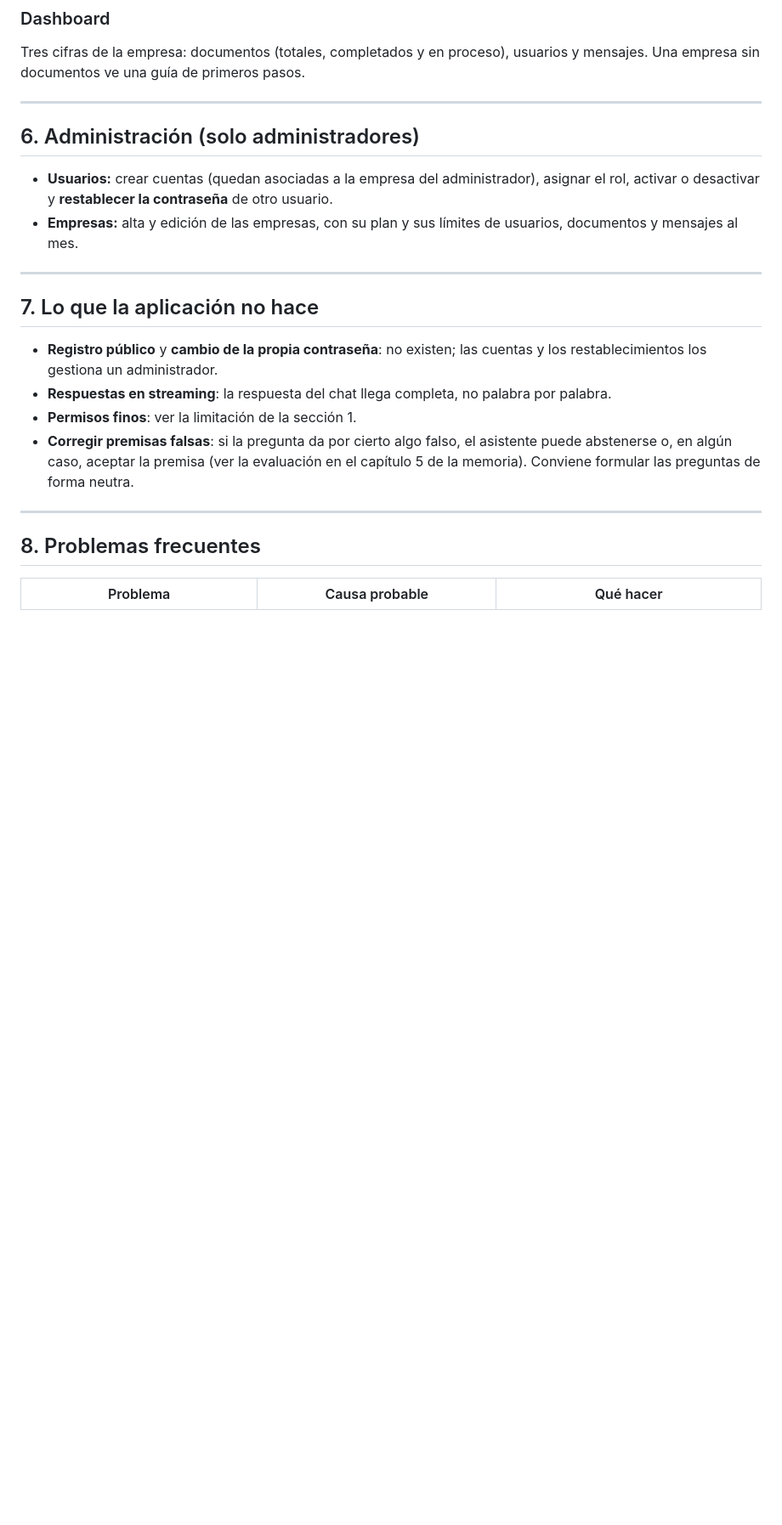
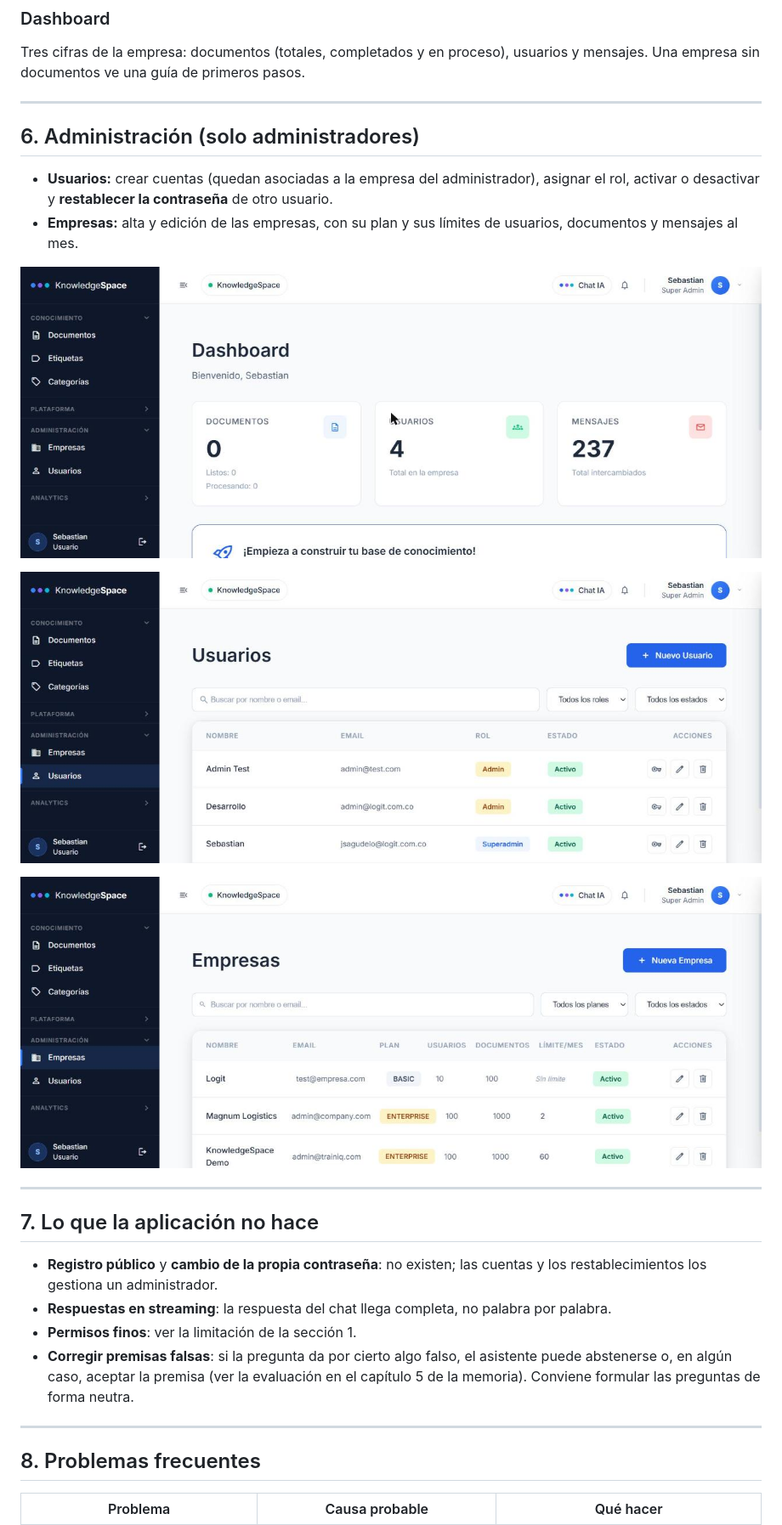
Before and after one commit to jsagudelodev/knowledgespace-tfm-frontend, a Markdown page: doc/MANUAL_USUARIO.md, the part around the change. Shown at 85% size. Rendered like a GitHub page; pictures changed too: doc/capturas/15-dashboard-administrador.jpg (added), doc/capturas/16-usuarios.jpg (added), doc/capturas/17-empresas.jpg (added); blank space fills up the shorter version.

```diff
--- a/doc/MANUAL_USUARIO.md
+++ b/doc/MANUAL_USUARIO.md
@@ -210,6 +210,12 @@ usuarios y mensajes. Una empresa sin documentos ve una guía de primeros pasos.
 - **Empresas:** alta y edición de las empresas, con su plan y sus límites de
   usuarios, documentos y mensajes al mes.
 
+![Dashboard de un administrador, con la sección Administración](capturas/15-dashboard-administrador.jpg)
+
+![Gestión de usuarios](capturas/16-usuarios.jpg)
+
+![Gestión de empresas](capturas/17-empresas.jpg)
+
 ---
 
 ## 7. Lo que la aplicación no hace
```
Also changed, not shown: 2 other files.
